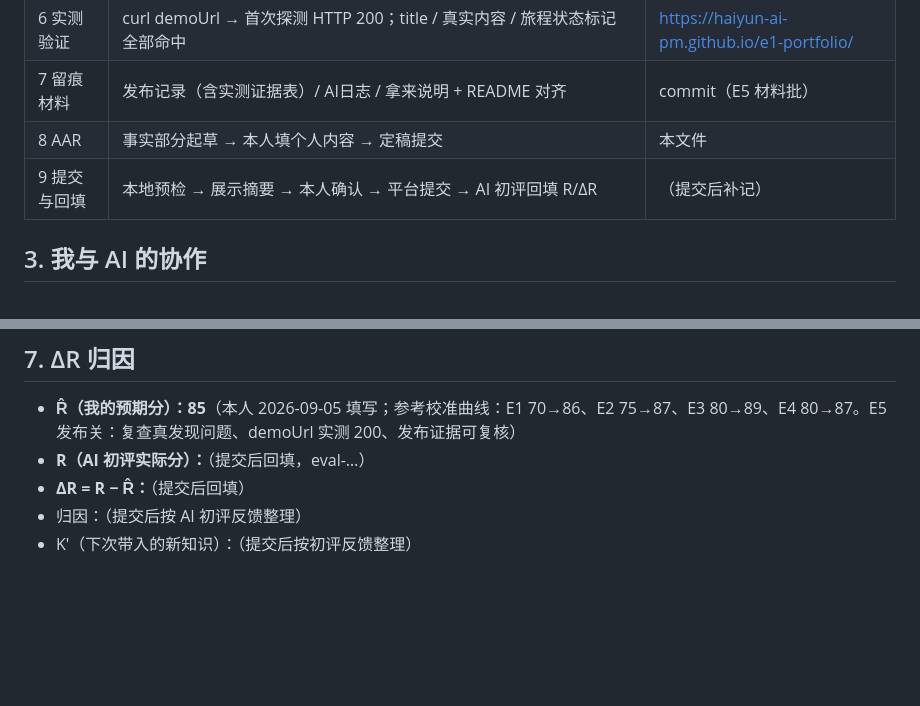
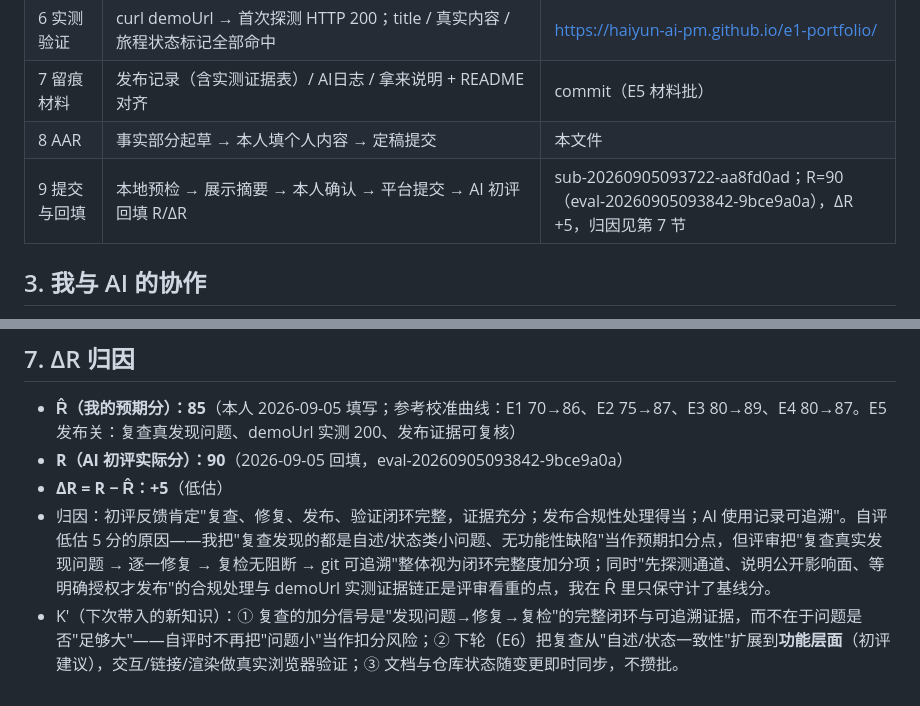
Before and after one commit to Haiyun-AI-PM/e1-portfolio, a Markdown page: E5_AAR复盘.md, 2 parts joined by grey strips. Rendered like a GitHub page; blank space fills up the shorter version.

Commit message:
E5 AAR：AI 初评回填 R=90（eval-20260905093842），ΔR +5 归因已回写第 7 节

```diff
--- a/E5_AAR复盘.md
+++ b/E5_AAR复盘.md
@@ -21,7 +21,7 @@
 | 6 实测验证 | curl demoUrl → 首次探测 HTTP 200；title / 真实内容 / 旅程状态标记全部命中 | https://haiyun-ai-pm.github.io/e1-portfolio/ |
 | 7 留痕材料 | 发布记录（含实测证据表）/ AI日志 / 拿来说明 + README 对齐 | commit（E5 材料批） |
 | 8 AAR | 事实部分起草 → 本人填个人内容 → 定稿提交 | 本文件 |
-| 9 提交与回填 | 本地预检 → 展示摘要 → 本人确认 → 平台提交 → AI 初评回填 R/ΔR | （提交后补记） |
+| 9 提交与回填 | 本地预检 → 展示摘要 → 本人确认 → 平台提交 → AI 初评回填 R/ΔR | sub-20260905093722-aa8fd0ad；R=90（eval-20260905093842-9bce9a0a），ΔR +5，归因见第 7 节 |
 
 ## 3. 我与 AI 的协作
 
@@ -56,7 +56,7 @@
 ## 7. ΔR 归因
 
 - **R̂（我的预期分）：85**（本人 2026-09-05 填写；参考校准曲线：E1 70→86、E2 75→87、E3 80→89、E4 80→87。E5 发布关：复查真发现问题、demoUrl 实测 200、发布证据可复核）
-- **R（AI 初评实际分）：**（提交后回填，eval-…）
-- **ΔR = R − R̂：**（提交后回填）
-- 归因：（提交后按 AI 初评反馈整理）
-- K′（下次带入的新知识）：（提交后按初评反馈整理）
+- **R（AI 初评实际分）：90**（2026-09-05 回填，eval-20260905093842-9bce9a0a）
+- **ΔR = R − R̂：+5**（低估）
+- 归因：初评反馈肯定"复查、修复、发布、验证闭环完整，证据充分；发布合规性处理得当；AI 使用记录可追溯"。自评低估 5 分的原因——我把"复查发现的都是自述/状态类小问题、无功能性缺陷"当作预期扣分点，但评审把"复查真实发现问题 → 逐一修复 → 复检无阻断 → git 可追溯"整体视为闭环完整度加分项；同时"先探测通道、说明公开影响面、等明确授权才发布"的合规处理与 demoUrl 实测证据链正是评审看重的点，我在 R̂ 里只保守计了基线分。
+- K′（下次带入的新知识）：① 复查的加分信号是"发现问题→修复→复检"的完整闭环与可追溯证据，而不在于问题是否"足够大"——自评时不再把"问题小"当作扣分风险；② 下轮（E6）把复查从"自述/状态一致性"扩展到**功能层面**（初评建议），交互/链接/渲染做真实浏览器验证；③ 文档与仓库状态随变更即时同步，不攒批。
```
